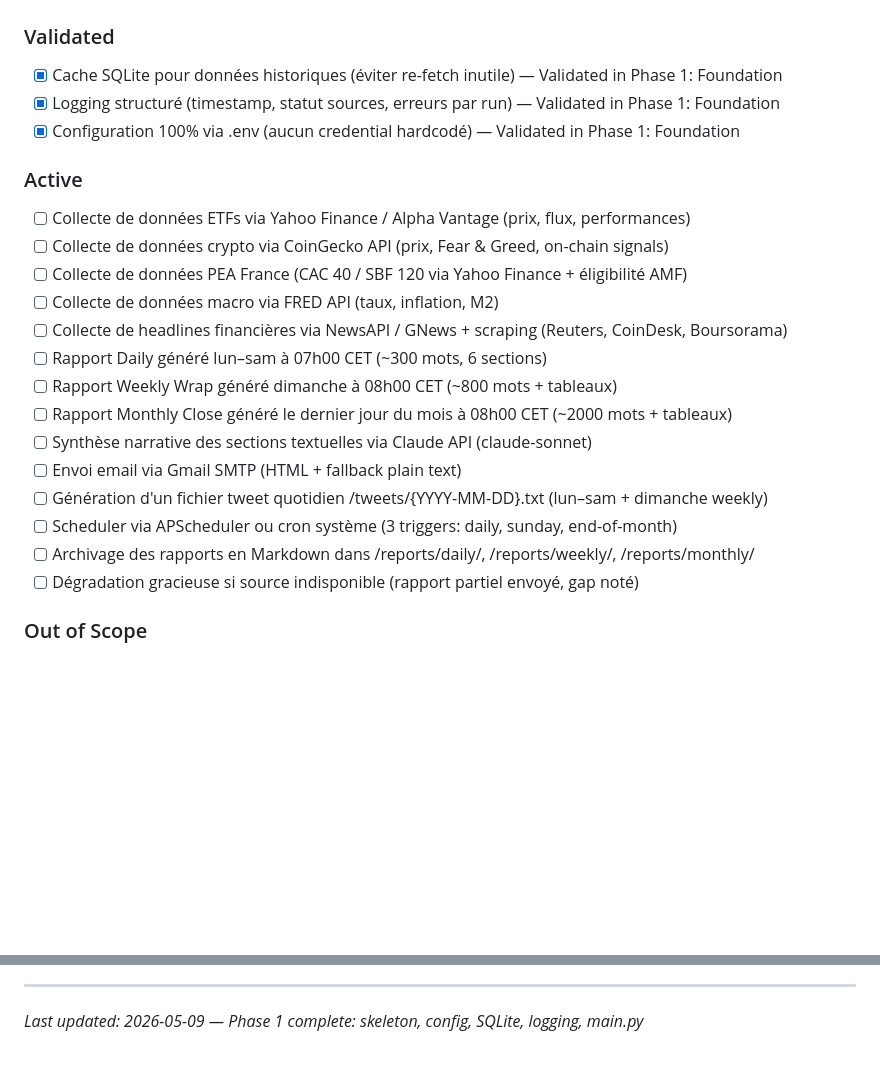
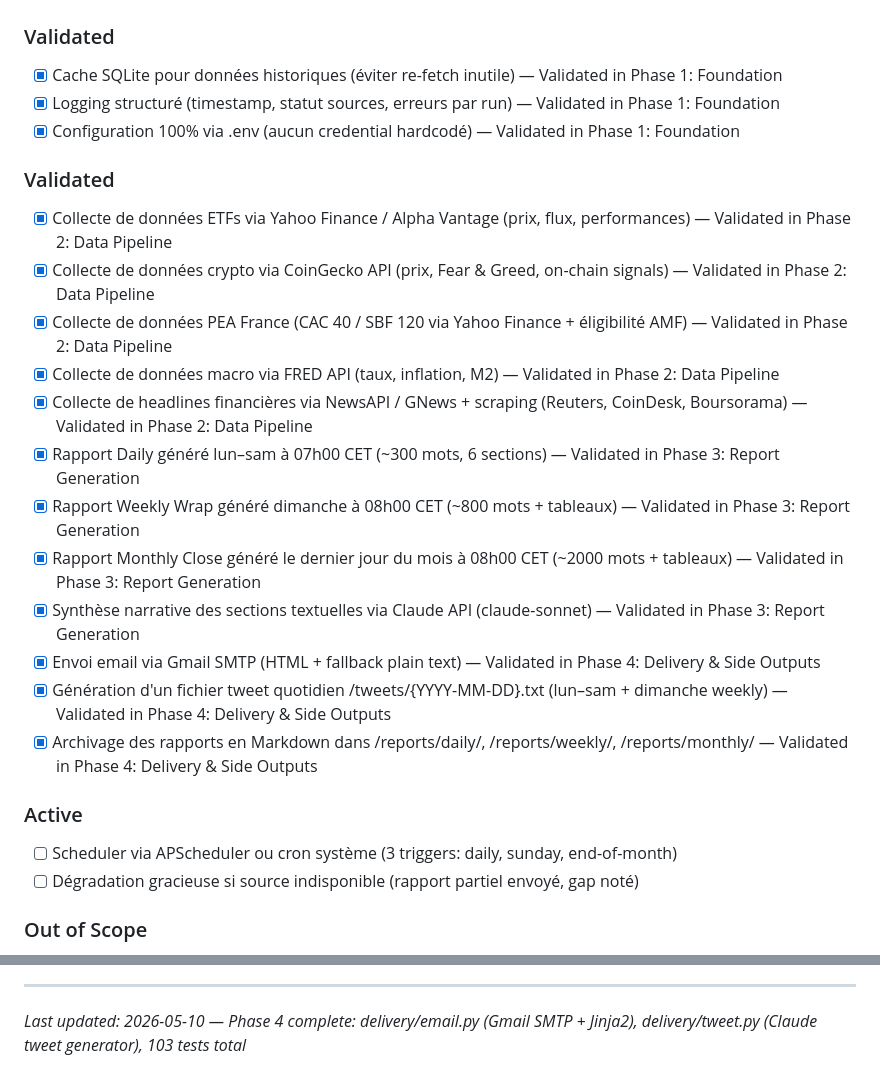
Before and after one commit to sofiafatemeh/cryptolascar, a Markdown page: .planning/PROJECT.md, 2 parts joined by grey strips. GitHub-like rendering; blank space fills up the shorter version.

Commit message:
docs(phase-4): evolve PROJECT.md after phase completion

```diff
--- a/.planning/PROJECT.md
+++ b/.planning/PROJECT.md
@@ -16,21 +16,24 @@ L'utilisateur reçoit chaque matin une analyse financière actionnable et sourc
 - [x] Logging structuré (timestamp, statut sources, erreurs par run) — Validated in Phase 1: Foundation
 - [x] Configuration 100% via .env (aucun credential hardcodé) — Validated in Phase 1: Foundation
 
+### Validated
+
+- [x] Collecte de données ETFs via Yahoo Finance / Alpha Vantage (prix, flux, performances) — Validated in Phase 2: Data Pipeline
+- [x] Collecte de données crypto via CoinGecko API (prix, Fear & Greed, on-chain signals) — Validated in Phase 2: Data Pipeline
+- [x] Collecte de données PEA France (CAC 40 / SBF 120 via Yahoo Finance + éligibilité AMF) — Validated in Phase 2: Data Pipeline
+- [x] Collecte de données macro via FRED API (taux, inflation, M2) — Validated in Phase 2: Data Pipeline
+- [x] Collecte de headlines financières via NewsAPI / GNews + scraping (Reuters, CoinDesk, Boursorama) — Validated in Phase 2: Data Pipeline
+- [x] Rapport Daily généré lun–sam à 07h00 CET (~300 mots, 6 sections) — Validated in Phase 3: Report Generation
+- [x] Rapport Weekly Wrap généré dimanche à 08h00 CET (~800 mots + tableaux) — Validated in Phase 3: Report Generation
+- [x] Rapport Monthly Close généré le dernier jour du mois à 08h00 CET (~2000 mots + tableaux) — Validated in Phase 3: Report Generation
+- [x] Synthèse narrative des sections textuelles via Claude API (claude-sonnet) — Validated in Phase 3: Report Generation
+- [x] Envoi email via Gmail SMTP (HTML + fallback plain text) — Validated in Phase 4: Delivery & Side Outputs
+- [x] Génération d'un fichier tweet quotidien /tweets/{YYYY-MM-DD}.txt (lun–sam + dimanche weekly) — Validated in Phase 4: Delivery & Side Outputs
+- [x] Archivage des rapports en Markdown dans /reports/daily/, /reports/weekly/, /reports/monthly/ — Validated in Phase 4: Delivery & Side Outputs
+
 ### Active
 
-- [ ] Collecte de données ETFs via Yahoo Finance / Alpha Vantage (prix, flux, performances)
-- [ ] Collecte de données crypto via CoinGecko API (prix, Fear & Greed, on-chain signals)
-- [ ] Collecte de données PEA France (CAC 40 / SBF 120 via Yahoo Finance + éligibilité AMF)
-- [ ] Collecte de données macro via FRED API (taux, inflation, M2)
-- [ ] Collecte de headlines financières via NewsAPI / GNews + scraping (Reuters, CoinDesk, Boursorama)
-- [ ] Rapport Daily généré lun–sam à 07h00 CET (~300 mots, 6 sections)
-- [ ] Rapport Weekly Wrap généré dimanche à 08h00 CET (~800 mots + tableaux)
-- [ ] Rapport Monthly Close généré le dernier jour du mois à 08h00 CET (~2000 mots + tableaux)
-- [ ] Synthèse narrative des sections textuelles via Claude API (claude-sonnet)
-- [ ] Envoi email via Gmail SMTP (HTML + fallback plain text)
-- [ ] Génération d'un fichier tweet quotidien /tweets/{YYYY-MM-DD}.txt (lun–sam + dimanche weekly)
 - [ ] Scheduler via APScheduler ou cron système (3 triggers: daily, sunday, end-of-month)
-- [ ] Archivage des rapports en Markdown dans /reports/daily/, /reports/weekly/, /reports/monthly/
 - [ ] Dégradation gracieuse si source indisponible (rapport partiel envoyé, gap noté)
 
 ### Out of Scope
@@ -86,4 +89,4 @@ Ce document évolue à chaque transition de phase et à chaque milestone.
 4. Update Context with current state
 
 ---
-*Last updated: 2026-05-09 — Phase 1 complete: skeleton, config, SQLite, logging, main.py*
+*Last updated: 2026-05-10 — Phase 4 complete: delivery/email.py (Gmail SMTP + Jinja2), delivery/tweet.py (Claude tweet generator), 103 tests total*
```
